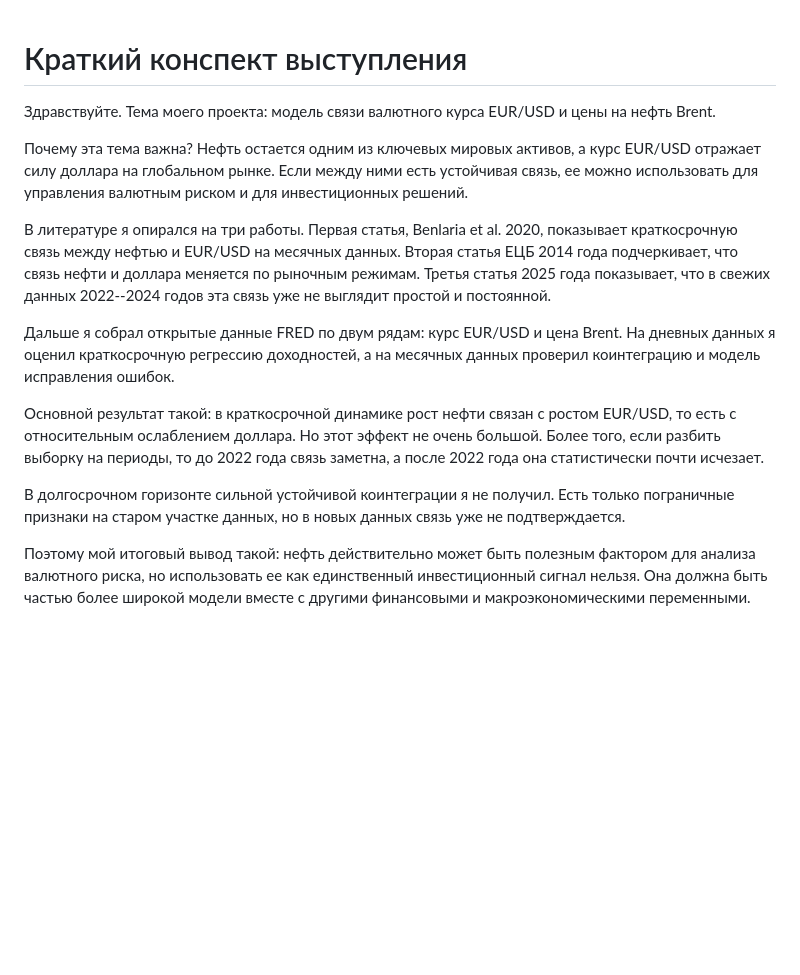
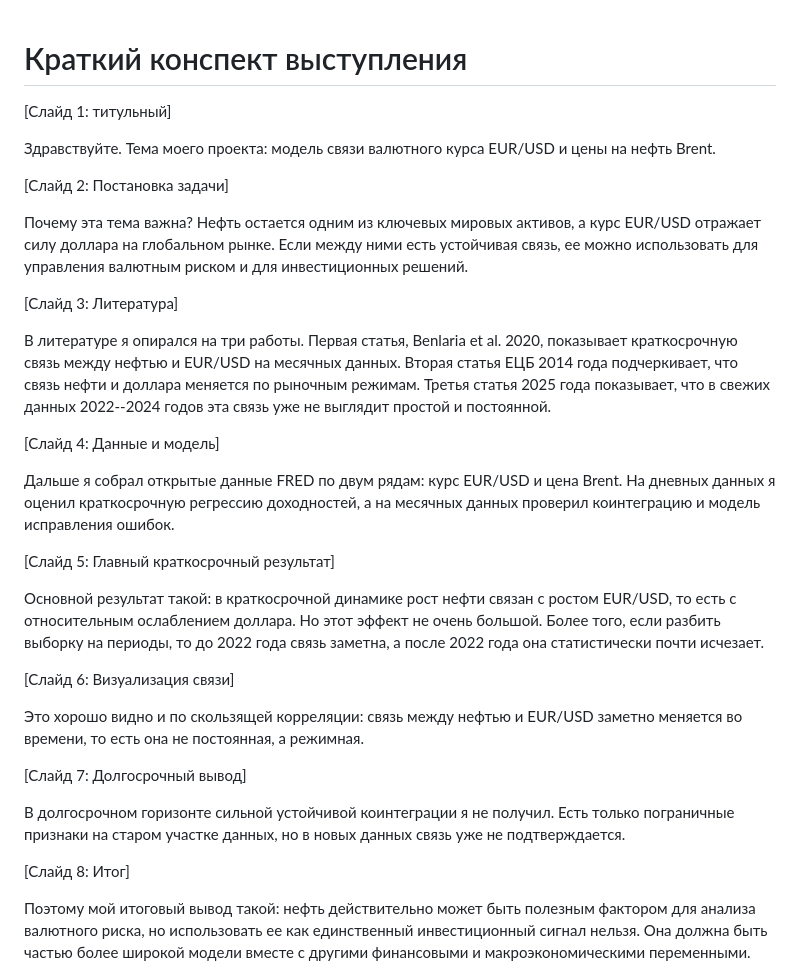
Before and after one commit to Foam0/optinv, a Markdown page: project1/speech_notes.md, the part around the change. Drawn GitHub-style; blank space fills up the shorter version.

Commit message:
Annotate speech notes with slide cues

```diff
--- a/project1/speech_notes.md
+++ b/project1/speech_notes.md
@@ -1,16 +1,34 @@
 # Краткий конспект выступления
+
+[Слайд 1: титульный]
 
 Здравствуйте. Тема моего проекта: модель связи валютного курса EUR/USD и цены на нефть Brent.
 
+[Слайд 2: Постановка задачи]
+
 Почему эта тема важна? Нефть остается одним из ключевых мировых активов, а курс EUR/USD отражает силу доллара на глобальном рынке. Если между ними есть устойчивая связь, ее можно использовать для управления валютным риском и для инвестиционных решений.
+
+[Слайд 3: Литература]
 
 В литературе я опирался на три работы. Первая статья, Benlaria et al. 2020, показывает краткосрочную связь между нефтью и EUR/USD на месячных данных. Вторая статья ЕЦБ 2014 года подчеркивает, что связь нефти и доллара меняется по рыночным режимам. Третья статья 2025 года показывает, что в свежих данных 2022--2024 годов эта связь уже не выглядит простой и постоянной.
 
+[Слайд 4: Данные и модель]
+
 Дальше я собрал открытые данные FRED по двум рядам: курс EUR/USD и цена Brent. На дневных данных я оценил краткосрочную регрессию доходностей, а на месячных данных проверил коинтеграцию и модель исправления ошибок.
+
+[Слайд 5: Главный краткосрочный результат]
 
 Основной результат такой: в краткосрочной динамике рост нефти связан с ростом EUR/USD, то есть с относительным ослаблением доллара. Но этот эффект не очень большой. Более того, если разбить выборку на периоды, то до 2022 года связь заметна, а после 2022 года она статистически почти исчезает.
 
+[Слайд 6: Визуализация связи]
+
+Это хорошо видно и по скользящей корреляции: связь между нефтью и EUR/USD заметно меняется во времени, то есть она не постоянная, а режимная.
+
+[Слайд 7: Долгосрочный вывод]
+
 В долгосрочном горизонте сильной устойчивой коинтеграции я не получил. Есть только пограничные признаки на старом участке данных, но в новых данных связь уже не подтверждается.
+
+[Слайд 8: Итог]
 
 Поэтому мой итоговый вывод такой: нефть действительно может быть полезным фактором для анализа валютного риска, но использовать ее как единственный инвестиционный сигнал нельзя. Она должна быть частью более широкой модели вместе с другими финансовыми и макроэкономическими переменными.
 
```
